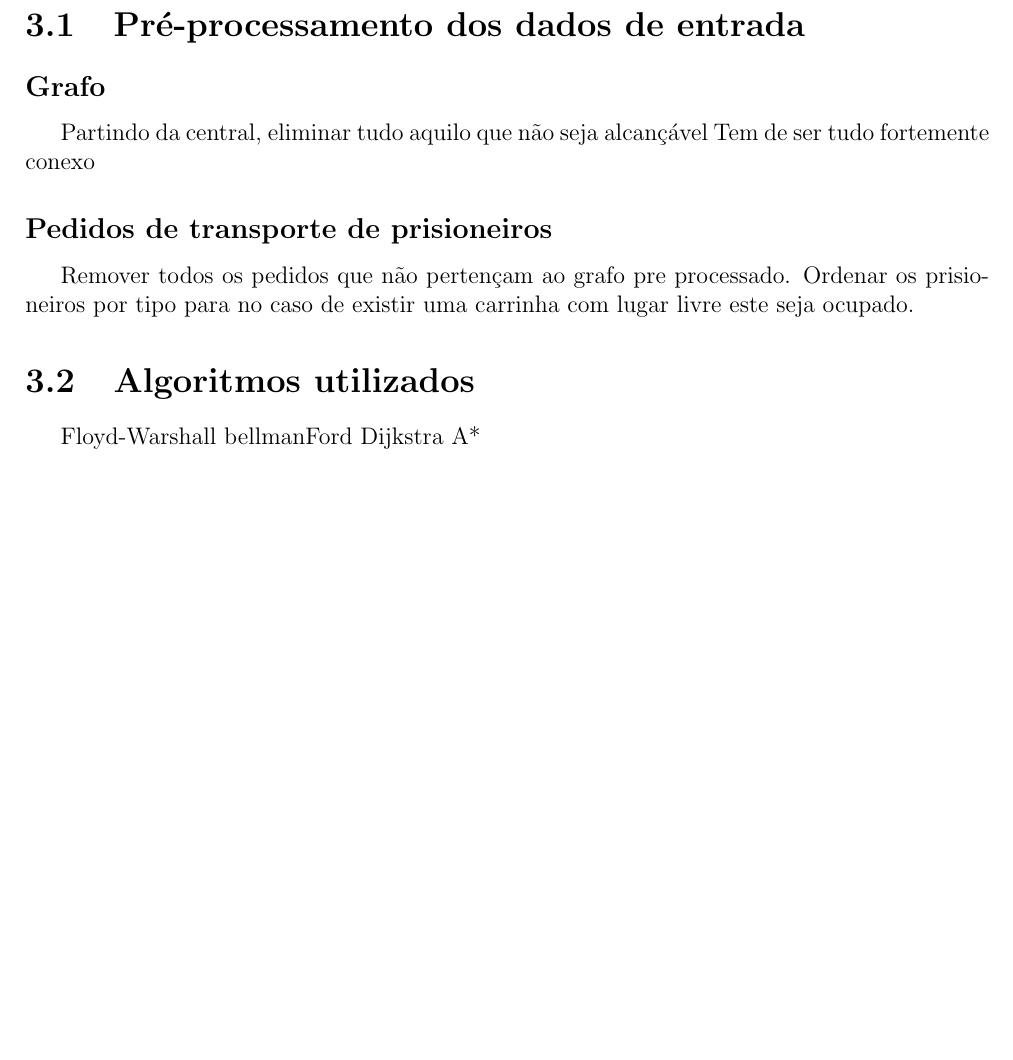
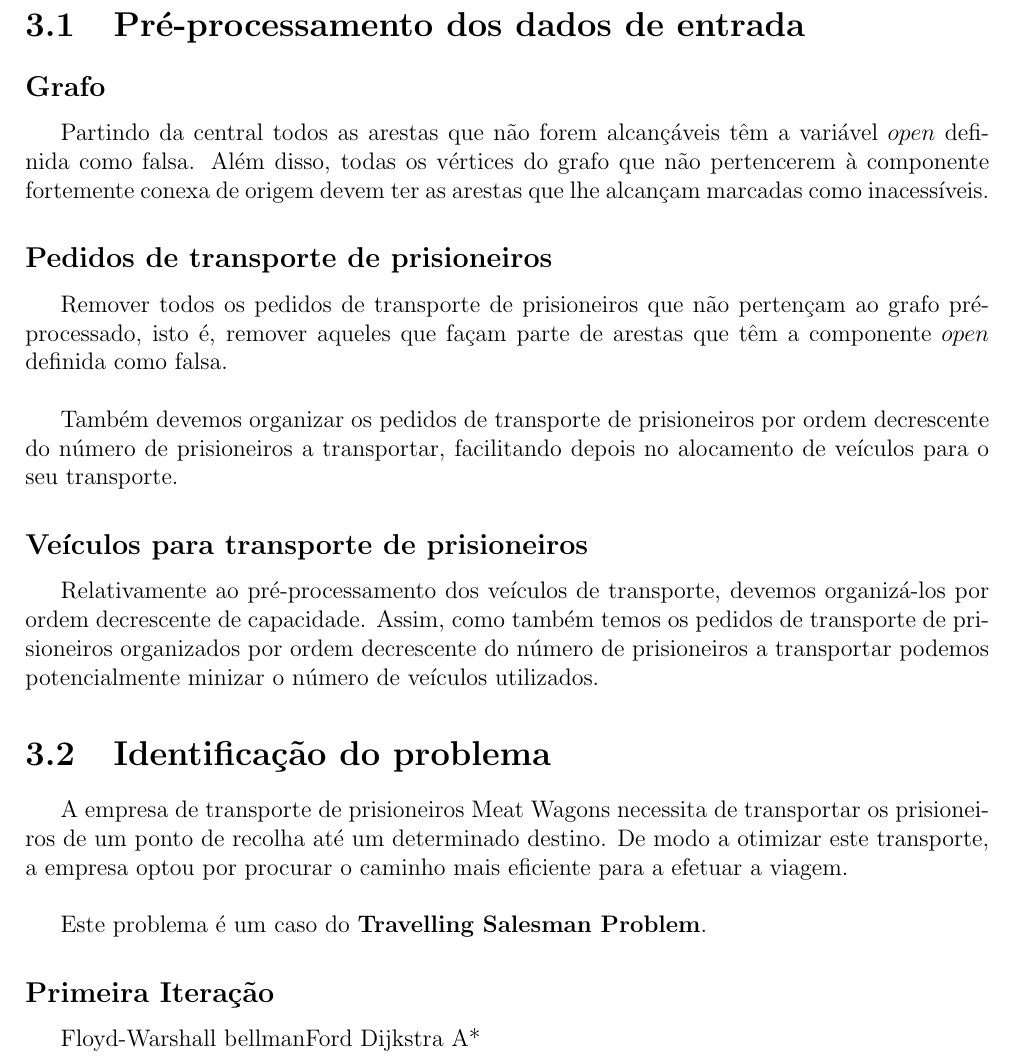
Before and after one commit to Telmooo/feup-cal, a LaTeX book (report/report.tex): part of page 7 of 7, cut so that both start at the same text, the shorter picture padded with empty space. Compiled offline with pdfLaTeX.

Commit message:
more tex and pdf

```diff
--- a/report/report.tex
+++ b/report/report.tex
@@ -253,14 +253,25 @@ Deste modo, obtivemos a função objetivo para o nosso problema que se encontra
 \section{Pré-processamento dos dados de entrada}
 
 \subsection{Grafo}
-Partindo da central, eliminar tudo aquilo que não seja alcançável
-Tem de ser tudo fortemente conexo
+Partindo da central todos as arestas que não forem alcançáveis têm a variável $open$ definida como falsa.
+Além disso, todas os vértices do grafo que não pertencerem à componente fortemente conexa de origem devem ter as arestas que lhe alcançam marcadas como inacessíveis.
 
 \subsection{Pedidos de transporte de prisioneiros}
-Remover todos os pedidos que não pertençam ao grafo pre processado.
-Ordenar os prisioneiros por tipo para no caso de existir uma carrinha com lugar livre este seja ocupado.
+Remover todos os pedidos de transporte de prisioneiros que não pertençam ao grafo pré-processado, isto é, remover aqueles que façam parte de arestas que têm a componente $open$ definida como falsa.
 
-\section{Algoritmos utilizados}
+Também devemos organizar os pedidos de transporte de prisioneiros por ordem decrescente do número de prisioneiros a transportar, facilitando depois no alocamento de veículos para o seu transporte.
+
+\subsection{Veículos para transporte de prisioneiros}
+Relativamente ao pré-processamento dos veículos de transporte, devemos organizá-los por ordem decrescente de capacidade. Assim, como também temos os pedidos de transporte de prisioneiros organizados por ordem decrescente do número de prisioneiros a transportar podemos potencialmente minizar o número de veículos utilizados.
+
+\section{Identificação do problema}
+
+A empresa de transporte de prisioneiros Meat Wagons necessita de transportar os prisioneiros  de um ponto de recolha até um determinado destino. De modo a otimizar este transporte, a empresa optou por procurar o caminho mais eficiente para a efetuar a viagem.
+
+Este problema é um caso do \textbf{Travelling Salesman Problem}.
+
+\subsection{Primeira Iteração}
+
 
 Floyd-Warshall
 bellmanFord
```
Also changed, not shown: report/report.pdf.
